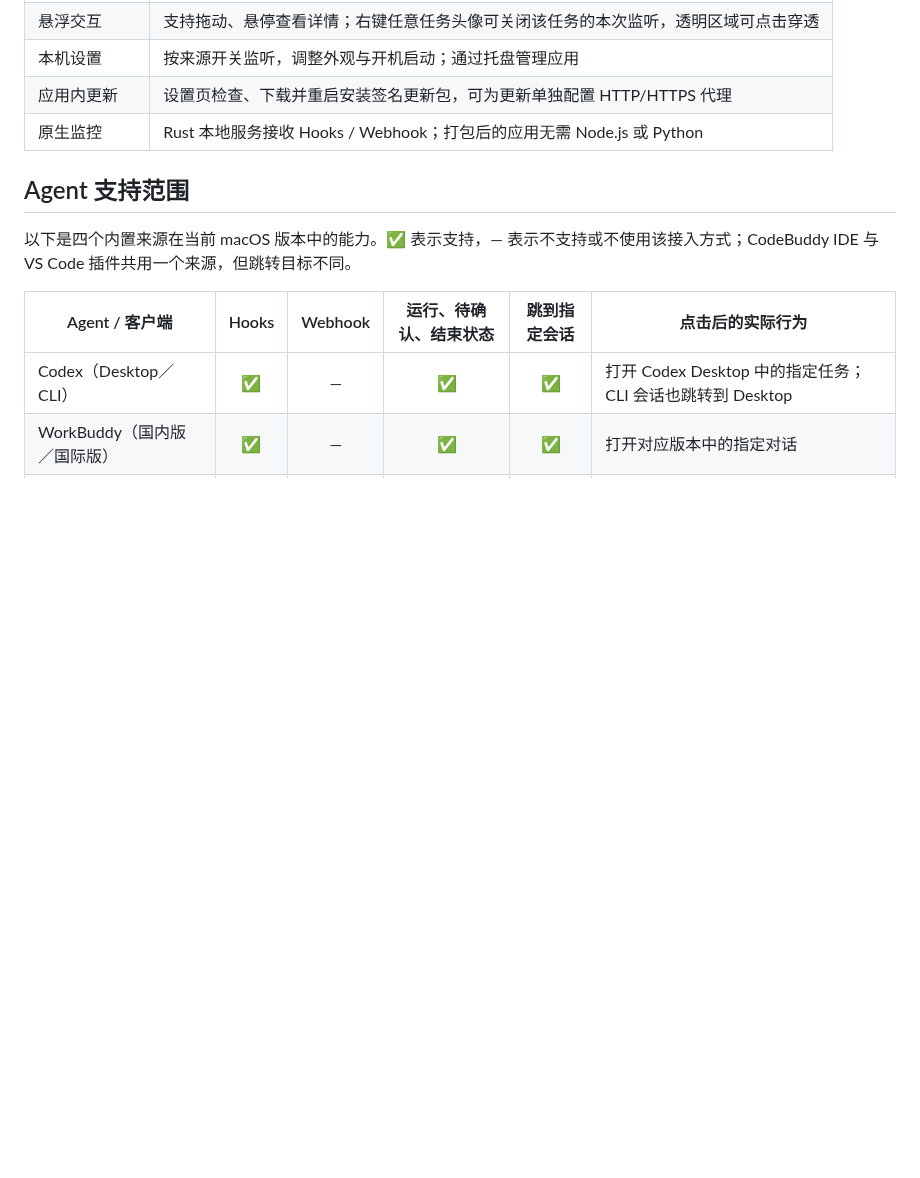
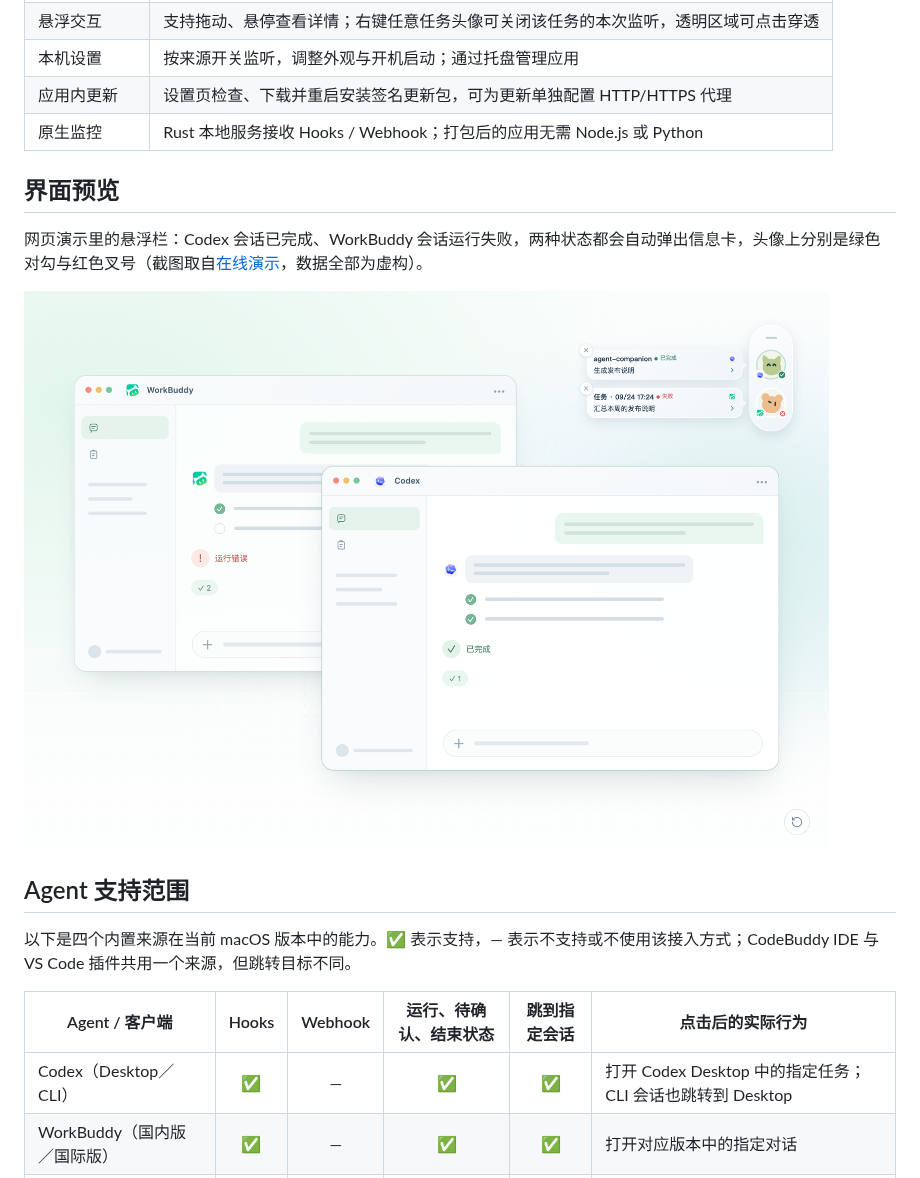
Before and after one commit to changexbc/agent-companion, a Markdown page: README.md, the part around the change. Drawn GitHub-style; pictures changed too: docs/images/demo-rail-states.png (added); blank space fills up the shorter version.

Commit message:
docs: 增加界面预览截图（失败与完成两种状态）
用演示页自身流程（两个面板各答一次）驱动出「Codex 已完成 + WorkBuddy 运行失败」，截图存入 docs/images/ 并在 README 新增「界面预览」段落，与姊妹项目保持一致。截图非合成：断言了悬浮栏两行状态、红/绿状态点颜色与两张自动卡片。

```diff
--- a/README.md
+++ b/README.md
@@ -63,6 +63,12 @@ macOS 要求 **12 或更高版本**。首次打开遇到系统拦截，请参阅
 | 应用内更新 | 设置页检查、下载并重启安装签名更新包，可为更新单独配置 HTTP/HTTPS 代理 |
 | 原生监控 | Rust 本地服务接收 Hooks / Webhook；打包后的应用无需 Node.js 或 Python |
 
+## 界面预览
+
+网页演示里的悬浮栏：Codex 会话已完成、WorkBuddy 会话运行失败，两种状态都会自动弹出信息卡，头像上分别是绿色对勾与红色叉号（截图取自[在线演示](https://changexbc.github.io/agent-companion/)，数据全部为虚构）。
+
+![网页演示的悬浮栏：一个已完成的 Codex 会话与一个失败的 WorkBuddy 会话，各自弹出信息卡](docs/images/demo-rail-states.png)
+
 ## Agent 支持范围
 
 以下是四个内置来源在当前 macOS 版本中的能力。✅ 表示支持，— 表示不支持或不使用该接入方式；CodeBuddy IDE 与 VS Code 插件共用一个来源，但跳转目标不同。
```
